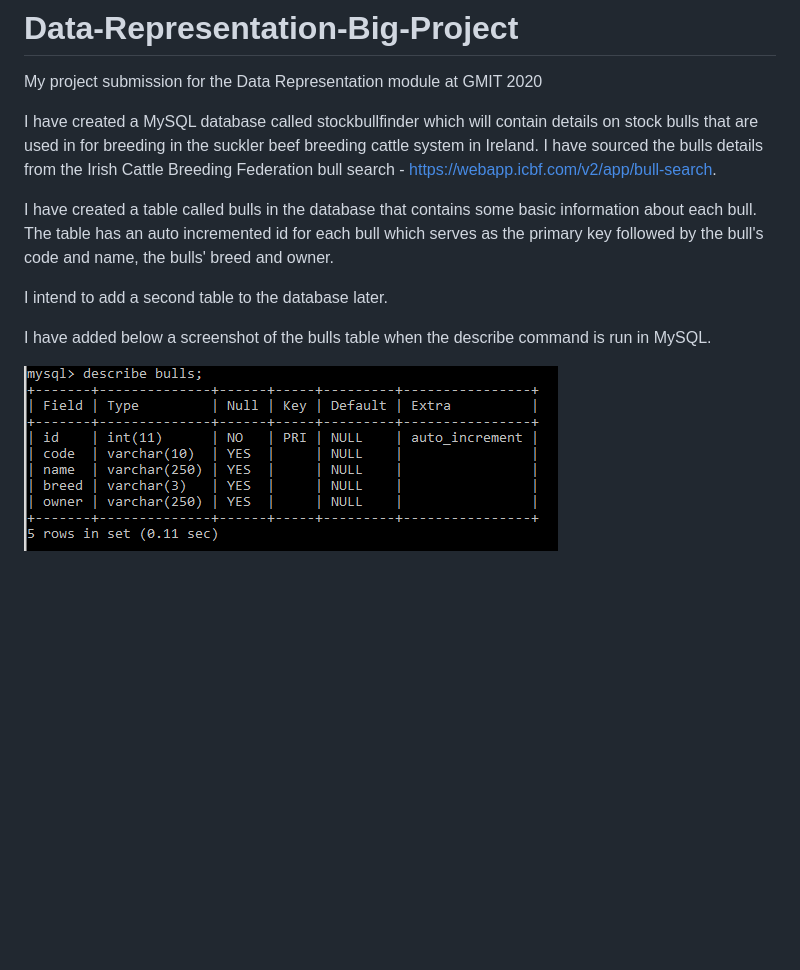
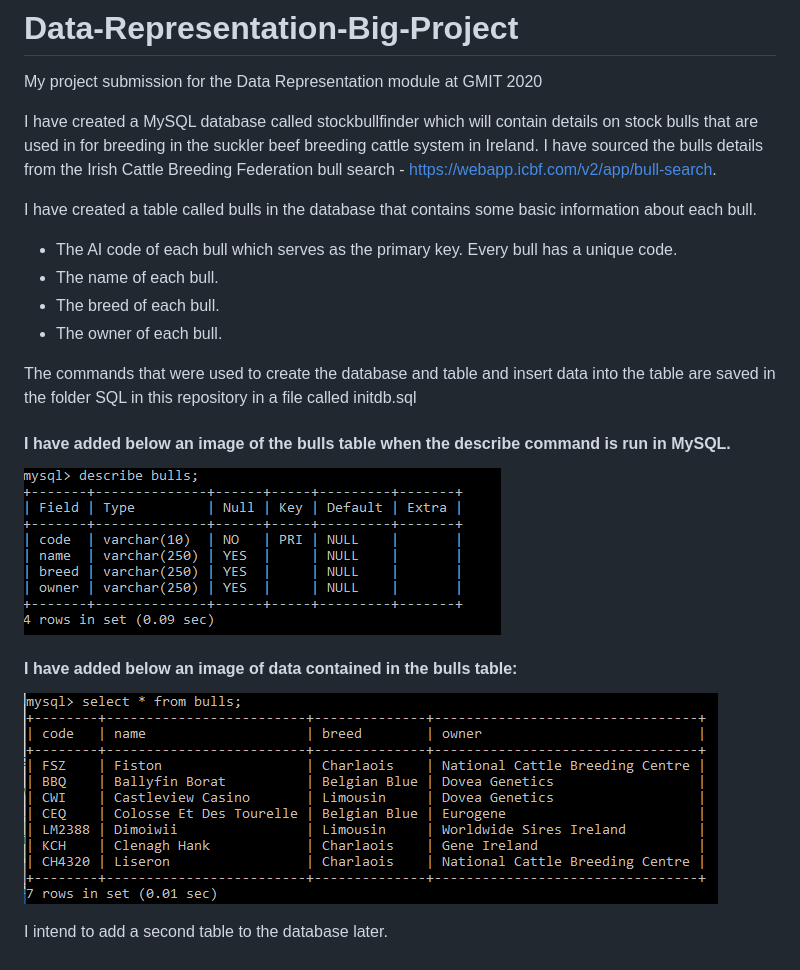
Before and after one commit to johndunne2019/Data-Representation-Big-Project, a Markdown page: README.md, the part around the change. Rendered like a GitHub page; pictures changed too: images/bulls.PNG (added), images/describebulls.PNG; blank space fills up the shorter version.

Commit message:
created table and inserted data, updated readme and added images of table and describe table in readme

```diff
--- a/README.md
+++ b/README.md
@@ -3,10 +3,21 @@ My project submission for the Data Representation module at GMIT 2020
 
 I have created a MySQL database called stockbullfinder which will contain details on stock bulls that are used in for breeding in the suckler beef breeding cattle system in Ireland. I have sourced the bulls details from the Irish Cattle Breeding Federation bull search - https://webapp.icbf.com/v2/app/bull-search.
 
-I have created a table called bulls in the database that contains some basic information about each bull. The table has an auto incremented id for each bull which serves as the primary key followed by the bull's code and name, the bulls' breed and owner.
+I have created a table called bulls in the database that contains some basic information about each bull.
+
+* The AI code of each bull which serves as the primary key. Every bull has a unique code.
+* The name of each bull.
+* The breed of each bull.
+* The owner of each bull.
+
+The commands that were used to create the database and table and insert data into the table are saved in the folder SQL in this repository in a file called initdb.sql
+
+#### I have added below an image of the bulls table when the describe command is run in MySQL.
+
+![describebulls](/images/describebulls.PNG)
+
+#### I have added below an image of data contained in the bulls table:
+
+![describebulls](/images/bulls.PNG)
 
 I intend to add a second table to the database later.
-
-I have added below a screenshot of the bulls table when the describe command is run in MySQL.
-
-![describebulls](/images/describebulls.PNG)
```
Also changed, not shown: 8 other files.
